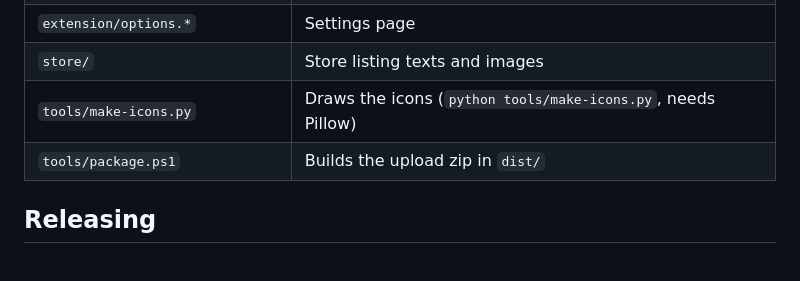
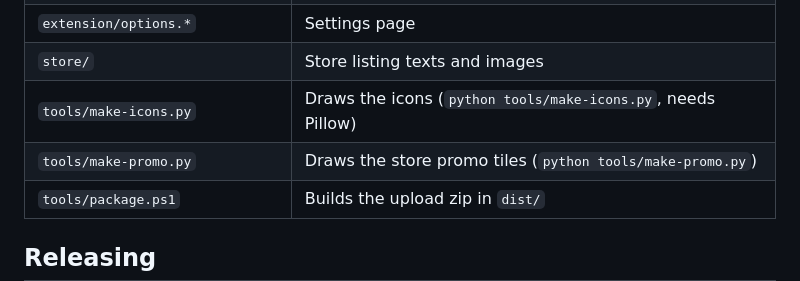
Before and after one commit to bertpinoy/ClimbNamer, a Markdown page: README.md, the part around the change. GitHub-like rendering; blank space fills up the shorter version.

```diff
--- a/README.md
+++ b/README.md
@@ -87,6 +87,7 @@ names, and the name cache.
 | `extension/options.*` | Settings page |
 | `store/` | Store listing texts and images |
 | `tools/make-icons.py` | Draws the icons (`python tools/make-icons.py`, needs Pillow) |
+| `tools/make-promo.py` | Draws the store promo tiles (`python tools/make-promo.py`) |
 | `tools/package.ps1` | Builds the upload zip in `dist/` |
 
 ## Releasing
```
Also changed, not shown: store/listing.md (+2 -1 lines), store/marquee-1400x560.png (added), store/promo-tile-440x280.png, 1 other file.
